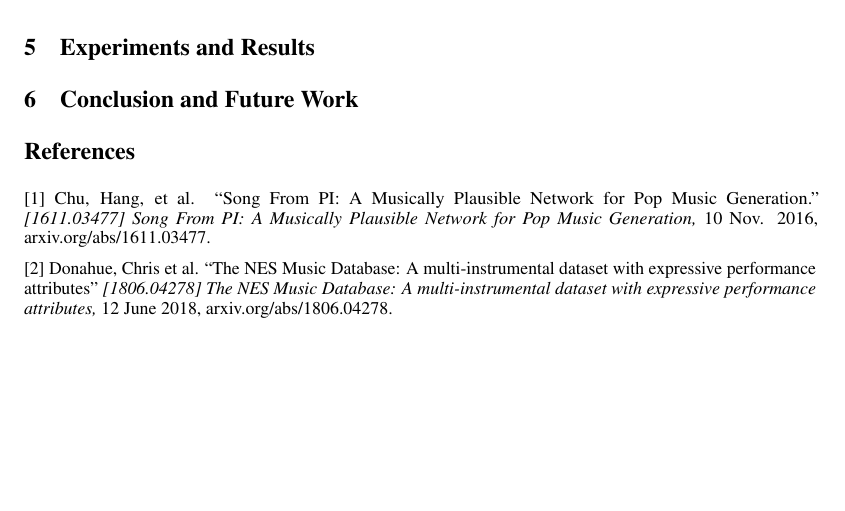
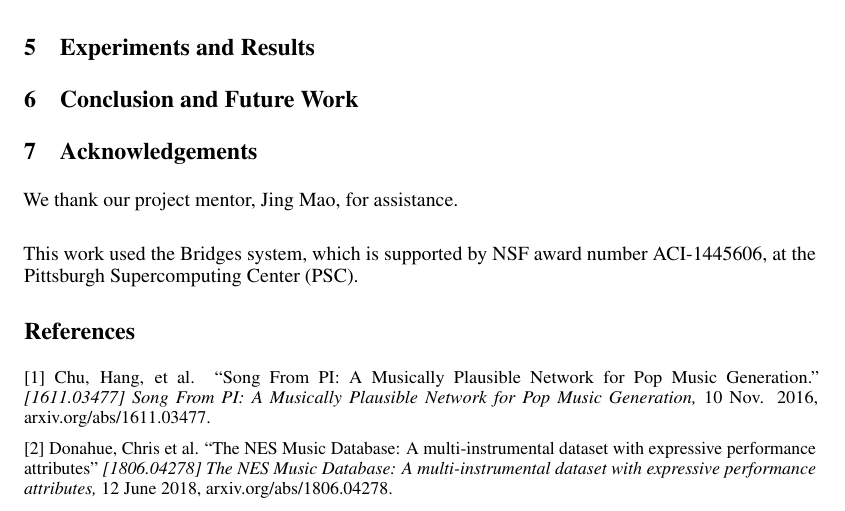
Before and after one commit to blearn-cmu/music-generation-10701-fall2018, a LaTeX paper (writeups/final-report/main.tex): part of page 2 of 2, cut so that both start at the same text, the shorter picture padded with empty space. Compiled offline with pdfLaTeX.

Commit message:
added acknowledgements section to paper

```diff
--- a/writeups/final-report/main.tex
+++ b/writeups/final-report/main.tex
@@ -124,6 +124,10 @@ For our work, it was necessary to have access to a dataset of MIDI files which h
 % - Highlight a few limitations of your approach (assumptions made, pitfalls, caveats, etc.)
 % - Comment on whether you think there is a way to further improve your method to eliminate these limitations
 
+\section{Acknowledgements}
+We thank our project mentor, Jing Mao, for assistance.\\
+
+This work used the Bridges system, which is supported by NSF award number ACI-1445606, at the Pittsburgh Supercomputing Center (PSC).
 
 \section*{References}
 
```
